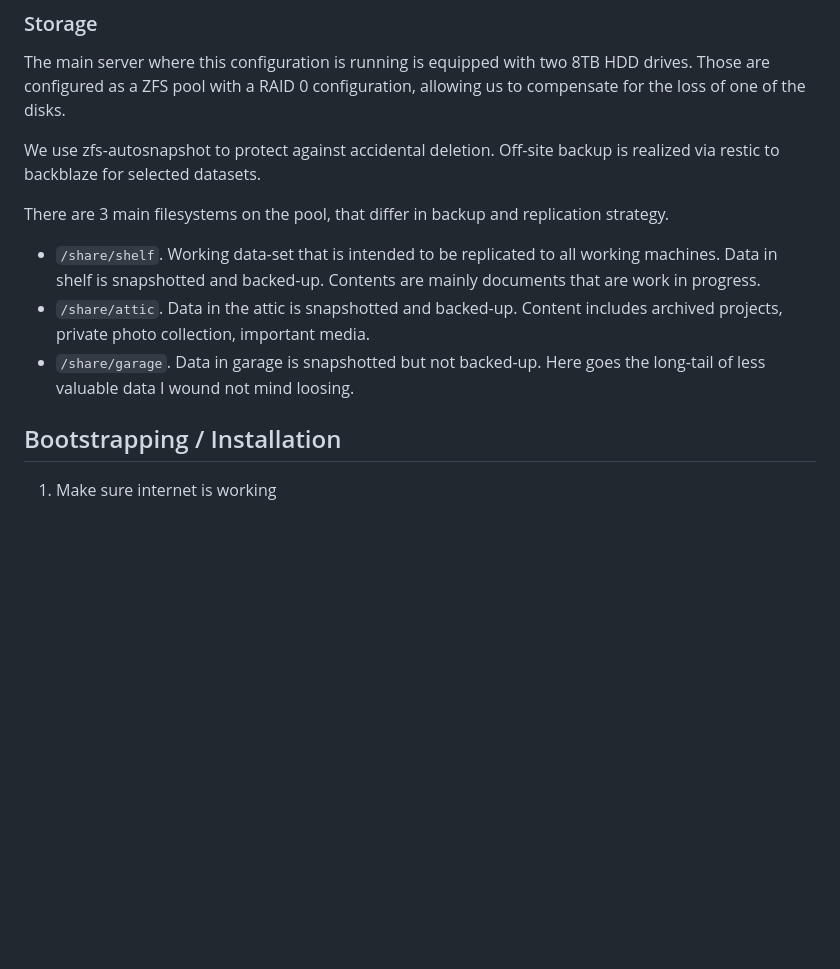
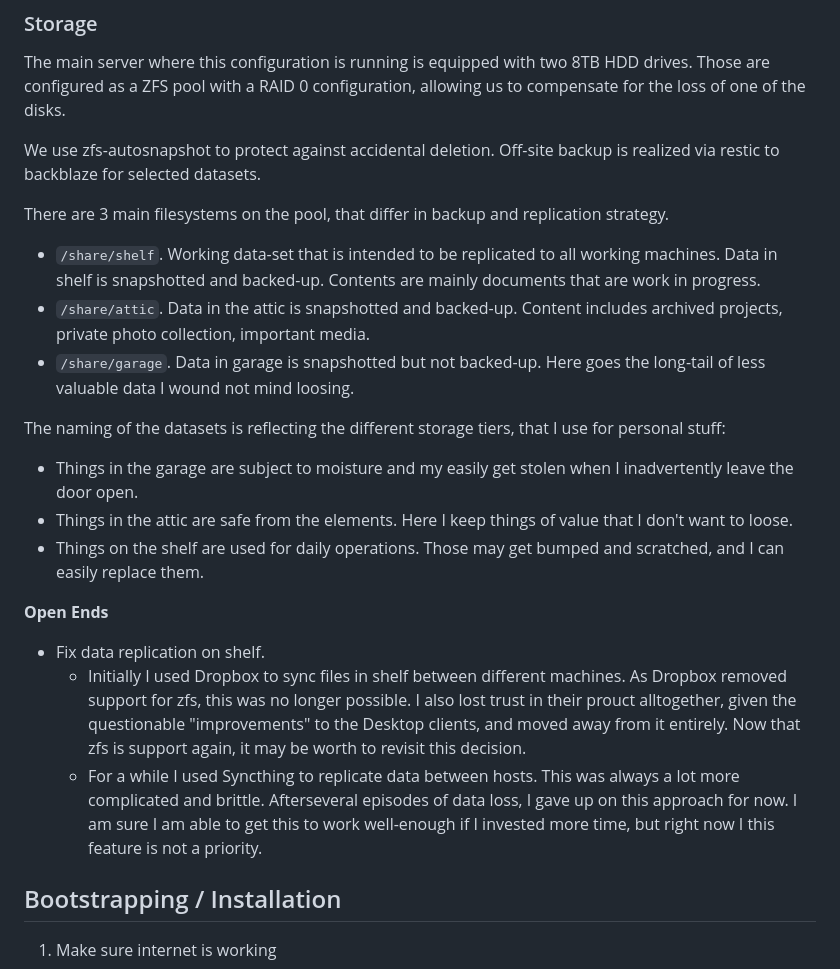
Before and after one commit to HeinrichHartmann/svc, a Markdown page: README.md, the part around the change. Rendered like a GitHub page; blank space fills up the shorter version.

Commit message:
Add Storage paragraph

```diff
--- a/README.md
+++ b/README.md
@@ -152,10 +152,29 @@ Off-site backup is realized via restic to backblaze for selected datasets.
 
 There are 3 main filesystems on the pool, that differ in backup and replication strategy.
 
-* `/share/shelf`. Working data-set that is intended to be replicated to all working machines. Data in shelf is snapshotted and backed-up. Contents are mainly documents that are work in progress.
-* `/share/attic`. Data in the attic is snapshotted and backed-up. Content includes archived projects, private photo collection, important media.
-* `/share/garage`. Data in garage is snapshotted but not backed-up. Here goes the long-tail of less valuable data I wound not mind loosing.
+* `/share/shelf`. Working data-set that is intended to be replicated to all working machines.
+  Data in shelf is snapshotted and backed-up. Contents are mainly documents that are work in progress.
+* `/share/attic`. Data in the attic is snapshotted and backed-up.
+  Content includes archived projects, private photo collection, important media.
+* `/share/garage`. Data in garage is snapshotted but not backed-up.
+  Here goes the long-tail of less valuable data I wound not mind loosing.
 
+The naming of the datasets is reflecting the different storage tiers, that I use for personal stuff:
+
+- Things in the garage are subject to moisture and my easily get stolen when I inadvertently leave the door open.
+- Things in the attic are safe from the elements. Here I keep things of value that I don't want to loose.
+- Things on the shelf are used for daily operations. Those may get bumped and scratched, and I can easily replace them.
+
+**Open Ends**
+
+* Fix data replication on shelf.
+  - Initially I used Dropbox to sync files in shelf between different machines.
+    As Dropbox removed support for zfs, this was no longer possible.
+    I also lost trust in their prouct alltogether, given the questionable "improvements" to the Desktop clients, and moved away from it entirely.
+    Now that zfs is support again, it may be worth to revisit this decision.
+  - For a while I used Syncthing to replicate data between hosts.
+    This was always a lot more complicated and brittle. Afterseveral episodes of data loss, I gave up on this approach for now.
+    I am sure I am able to get this to work well-enough if I invested more time, but right now I this feature is not a priority.
 
 ## Bootstrapping / Installation
 
```
